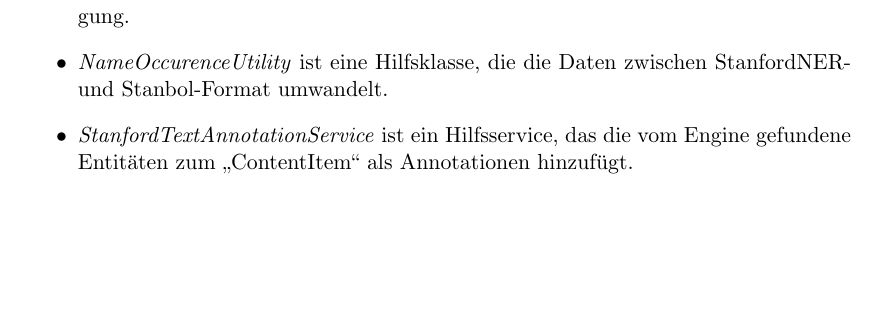
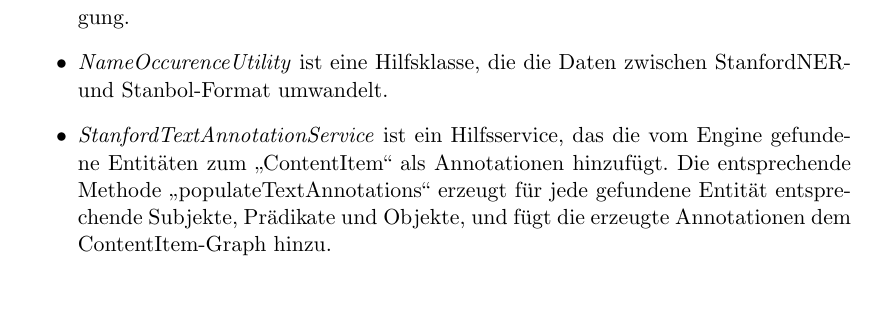
Before and after one commit to tastatur/masterarbeit, a LaTeX thesis (ausarbeitung/Abschlussarbeit/Abschlussarbeit.tex, which reads ausarbeitung/Abschlussarbeit/04-Implementierung.tex): part of page 37 of 92, cut so that both start at the same text, the shorter picture padded with empty space. Compiled offline with LuaLaTeX; an older LaTeX class or package is replaced by its successor.

Commit message:
F. Korrektur der Grammatik, FAZ

```diff
--- a/ausarbeitung/Abschlussarbeit/04-Implementierung.tex
+++ b/ausarbeitung/Abschlussarbeit/04-Implementierung.tex
@@ -119,7 +119,7 @@ Das Klassendiagramm für dieses Engine ist auf der Abbildung \ref{fig:stanfclass
 \item Die Klasse \textit{StanfordNEREnhancementEngine} ist die Hauptklasse, die nach den Entitäten im Text sucht. Die Methode ,,canEnhance`` entscheidet, ob das Engine den Text anreichern kann, und die Methode ,,computeEnhancements`` triggert die Suche nach den Entitäten und reichert den eingegebenen Text mit den Annotationen an.
 \item \textit{NERClassifierCombiner} ist die interne Klasse des StanfordNER-Frameworks und stellt die Schnittstelle zum Kombinieren von mehreren NER-Modellen zur Verfügung.
 \item \textit{NameOccurenceUtility} ist eine Hilfsklasse, die die Daten zwischen StanfordNER- und Stanbol-Format umwandelt.
-\item \textit{StanfordTextAnnotationService} ist ein Hilfsservice, das die vom Engine gefundene Entitäten zum ,,ContentItem`` als Annotationen hinzufügt.
+\item \textit{StanfordTextAnnotationService} ist ein Hilfsservice, das die vom Engine gefundene Entitäten zum ,,ContentItem`` als Annotationen hinzufügt. Die entsprechende Methode ,,populateTextAnnotations`` erzeugt für jede gefundene Entität entsprechende Subjekte, Prädikate und Objekte, und fügt die erzeugte Annotationen dem ContentItem-Graph hinzu.
 \end{itemize}
 
 \subsection{OpenNLP}
```
